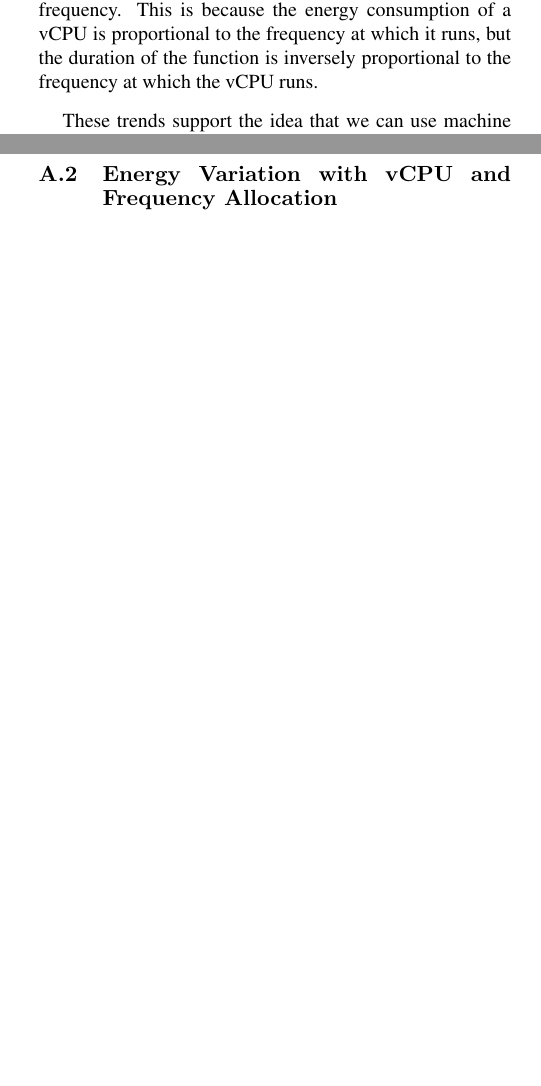
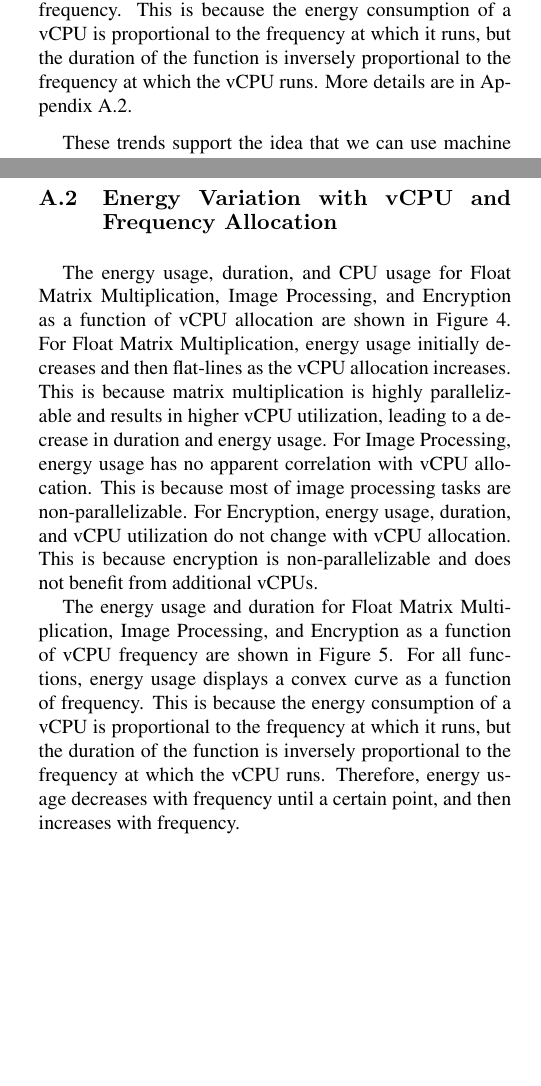
Before and after one commit to JaykumarPatel4802/Carbon-Aware-Serverless-System, a LaTeX paper (docs/midterm_report/latex8.tex): two parts of the columns of pages 2 and 3 of 4 before the commit and two parts of the columns of pages 2 and 3 of 5 after it, joined at a grey line, cut so that both start at the same text, the shorter picture padded with empty space. The pictures show the PDF file docs/midterm_report/latex8.pdf that the author committed with the source.

Commit message:
added plots in the appendix for measurement study results

```diff
--- a/docs/midterm_report/latex8.tex
+++ b/docs/midterm_report/latex8.tex
@@ -118,7 +118,7 @@ To perform the measurement study, we use OpenWhisk, which is an open-source serv
 
 We ran a variety of workloads on a variety of vCPU and frequency configurations. We collected the vCPU utilization, energy consumption, and performance in terms of duration. The resource configurations are shown in Table \ref{tab:mstudy1_configurations}.
 
-We analyzed the data to understand how energy consumption varies with changes in vCPU and frequency allocation. We found that for functions that are highly parallelizable, such as float matrix multiplication, energy consumption decreases with the number of vCPUs, since the function duration decreases drastically. For functions that are not parallelizable, such as encryption, vCPU allocation does not affect energy consumption. For both types of functions, energy consumption as a function of frequency displays a convex curve, where energy consumption decreases with frequency until a certain point, and then increases with frequency. This is because the energy consumption of a vCPU is proportional to the frequency at which it runs, but the duration of the function is inversely proportional to the frequency at which the vCPU runs.
+We analyzed the data to understand how energy consumption varies with changes in vCPU and frequency allocation. We found that for functions that are highly parallelizable, such as float matrix multiplication, energy consumption decreases with the number of vCPUs, since the function duration decreases drastically. For functions that are not parallelizable, such as encryption, vCPU allocation does not affect energy consumption. For both types of functions, energy consumption as a function of frequency displays a convex curve, where energy consumption decreases with frequency until a certain point, and then increases with frequency. This is because the energy consumption of a vCPU is proportional to the frequency at which it runs, but the duration of the function is inversely proportional to the frequency at which the vCPU runs. More details are in Appendix \ref{appendix:energy_variation_vcpu_frequency}.
 
 These trends support the idea that we can use machine learning to learn the relationship between vCPU, frequency, and energy consumption, and use this model to minimize energy consumption while meeting SLOs.
 
@@ -200,6 +200,130 @@ A toy example of the energy measurement using EnergAt and EnergyLiteDaemon is sh
 
 \subsection{Energy Variation with vCPU and Frequency Allocation}
 \label{appendix:energy_variation_vcpu_frequency}
+The energy usage, duration, and CPU usage for Float Matrix Multiplication, Image Processing, and Encryption as a function of vCPU allocation are shown in Figure \ref{fig:cpu_stats}. For Float Matrix Multiplication, energy usage initially decreases and then flat-lines as the vCPU allocation increases. This is because matrix multiplication is highly parallelizable and results in higher vCPU utilization, leading to a decrease in duration and energy usage. For Image Processing, energy usage has no apparent correlation with vCPU allocation. This is because most of image processing tasks are non-parallelizable. For Encryption, energy usage, duration, and vCPU utilization do not change with vCPU allocation. This is because encryption is non-parallelizable and does not benefit from additional vCPUs.
+
+The energy usage and duration for Float Matrix Multiplication, Image Processing, and Encryption as a function of vCPU frequency are shown in Figure \ref{fig:freq_stats}. For all functions, energy usage displays a convex curve as a function of frequency. This is because the energy consumption of a vCPU is proportional to the frequency at which it runs, but the duration of the function is inversely proportional to the frequency at which the vCPU runs. Therefore, energy usage decreases with frequency until a certain point, and then increases with frequency.
+
+\begin{figure*}[ht]
+   \centering
+   % First row of plots
+   \textbf{Float Matrix Multiplication}\par\medskip
+   \begin{subfigure}[b]{0.3\textwidth}
+     \includegraphics[width=\textwidth]{imgs/study_1_results/var_cpu/floatmatmul/CPU_Energy.png}
+     \caption{}
+     \label{fig:plot1}
+   \end{subfigure}
+   \hfill
+   \begin{subfigure}[b]{0.3\textwidth}
+      \includegraphics[width=\textwidth]{imgs/study_1_results/var_cpu/floatmatmul/CPU_Duration.png}
+     \caption{}
+     \label{fig:plot2}
+   \end{subfigure}
+   \hfill
+   \begin{subfigure}[b]{0.3\textwidth}
+      \includegraphics[width=\textwidth]{imgs/study_1_results/var_cpu/floatmatmul/CPU_CPUUsage.png}
+     \caption{}
+     \label{fig:plot3}
+   \end{subfigure}
+   % \caption*{Float Matrix Multiplication}
+
+   % Second row of plots
+   \textbf{Image Process}\par\medskip
+   \begin{subfigure}[b]{0.3\textwidth}
+      \includegraphics[width=\textwidth]{imgs/study_1_results/var_cpu/imageprocess/CPU_Energy.png}
+     \caption{}
+     \label{fig:plot4}
+   \end{subfigure}
+   \hfill
+   \begin{subfigure}[b]{0.3\textwidth}
+      \includegraphics[width=\textwidth]{imgs/study_1_results/var_cpu/imageprocess/CPU_Duration.png}
+     \caption{}
+     \label{fig:plot5}
+   \end{subfigure}
+   \hfill
+   \begin{subfigure}[b]{0.3\textwidth}
+      \includegraphics[width=\textwidth]{imgs/study_1_results/var_cpu/imageprocess/CPU_CPUUsage.png}
+     \caption{}
+     \label{fig:plot6}
+   \end{subfigure}
+   % \caption*{Image Process}
+
+   % Third row of plots
+   \textbf{Encryption}\par\medskip
+   \begin{subfigure}[b]{0.3\textwidth}
+      \includegraphics[width=\textwidth]{imgs/study_1_results/var_cpu/encryption/CPU_Energy.png}
+     \caption{}
+     \label{fig:plot7}
+   \end{subfigure}
+   \hfill
+   \begin{subfigure}[b]{0.3\textwidth}
+      \includegraphics[width=\textwidth]{imgs/study_1_results/var_cpu/encryption/CPU_Duration.png}
+     \caption{}
+     \label{fig:plot8}
+   \end{subfigure}
+   \hfill
+   \begin{subfigure}[b]{0.3\textwidth}
+      \includegraphics[width=\textwidth]{imgs/study_1_results/var_cpu/encryption/CPU_CPUUsage.png}
+     \caption{}
+     \label{fig:plot9}
+   \end{subfigure}
+   % \caption*{Encryption}
+
+   \caption{Energy Usage (a), Duration (b), and CPU Usage (c) for Float Matrix Multiplication, Image Processing, and Encryption as a function of vCPU allocation.}
+   \label{fig:cpu_stats}
+ \end{figure*}
+
+
+ \begin{figure*}[ht]
+   \centering
+   % First row of plots
+   \textbf{Float Matrix Multiplication}\par\medskip
+   \begin{subfigure}[b]{0.45\textwidth}
+     \includegraphics[width=\textwidth]{imgs/study_1_results/var_freq/floatmatmul/Freq_Energy.png}
+     \caption{}
+     \label{fig:plot10}
+   \end{subfigure}
+   \hfill
+   \begin{subfigure}[b]{0.45\textwidth}
+      \includegraphics[width=\textwidth]{imgs/study_1_results/var_freq/floatmatmul/Freq_Duration.png}
+     \caption{}
+     \label{fig:plot11}
+   \end{subfigure}
+   % \caption*{Float Matrix Multiplication}
+
+   % Second row of plots
+   \textbf{Image Process}\par\medskip
+   \begin{subfigure}[b]{0.45\textwidth}
+      \includegraphics[width=\textwidth]{imgs/study_1_results/var_freq/imageprocess/Freq_Energy.png}
+     \caption{}
+     \label{fig:plot12}
+   \end{subfigure}
+   \hfill
+   \begin{subfigure}[b]{0.45\textwidth}
+      \includegraphics[width=\textwidth]{imgs/study_1_results/var_freq/imageprocess/Freq_Duration.png}
+     \caption{}
+     \label{fig:plot13}
+   \end{subfigure}
+   % \caption*{Image Process}
+
+   % Third row of plots
+   \textbf{Encryption}\par\medskip
+   \begin{subfigure}[b]{0.45\textwidth}
+      \includegraphics[width=\textwidth]{imgs/study_1_results/var_freq/encryption/Freq_Energy.png}
+     \caption{}
+     \label{fig:plot14}
+   \end{subfigure}
+   \hfill
+   \begin{subfigure}[b]{0.45\textwidth}
+      \includegraphics[width=\textwidth]{imgs/study_1_results/var_freq/encryption/Freq_Duration.png}
+     \caption{}
+     \label{fig:plot15}
+   \end{subfigure}
+   % \caption*{Encryption}
+
+   \caption{Energy Usage (a), Duration (b), and CPU Usage (c) for Float Matrix Multiplication, Image Processing, and Encryption as a function of vCPU allocation.}
+   \label{fig:freq_stats}
+ \end{figure*}
 
 
 \end{document}
```
Also changed, not shown: docs/midterm_report/latex8.pdf, 1 other file.
